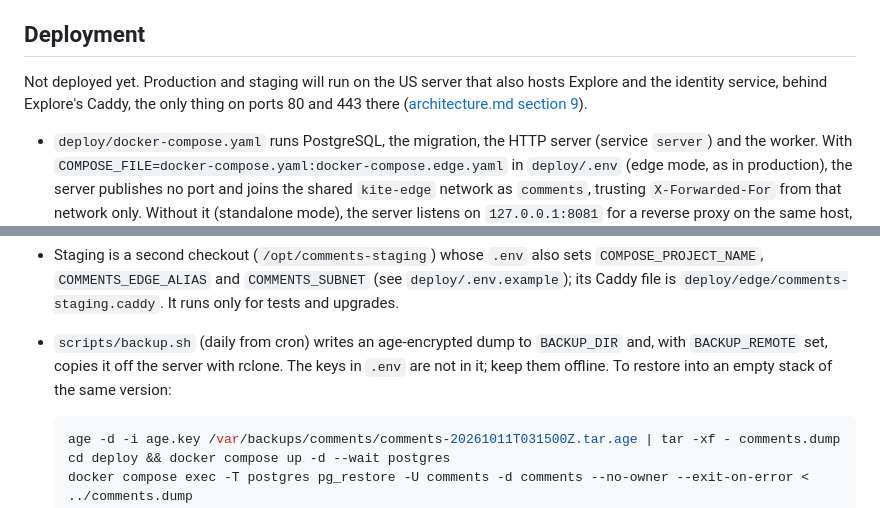
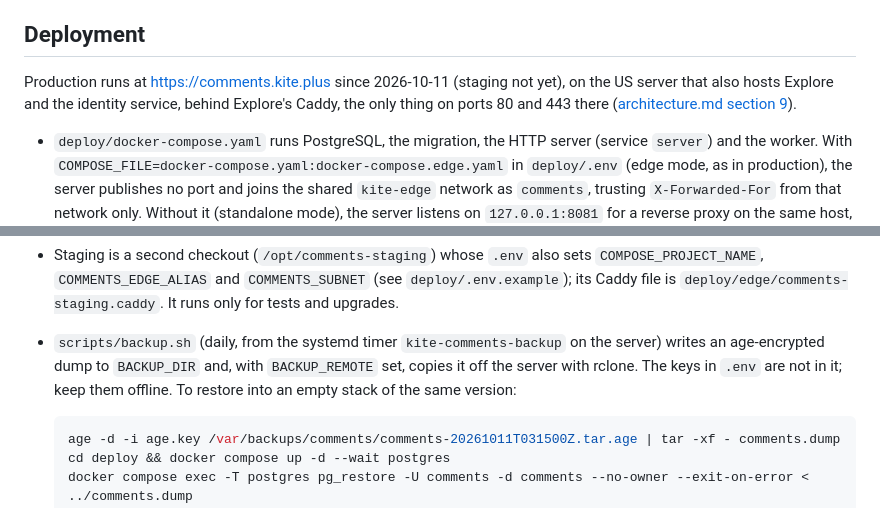
Before and after one commit to kite-plus/comments, a Markdown page: README.md, 2 parts joined by grey strips. GitHub-like rendering.

Commit message:
docs(readme): note the production deployment

````diff
--- a/README.md
+++ b/README.md
@@ -58,7 +58,7 @@ make e2e-real   # the browser test against the real local identity stack and mak
 
 ## Deployment
 
-Not deployed yet. Production and staging will run on the US server that also hosts Explore and the identity service, behind Explore's Caddy, the only thing on ports 80 and 443 there ([architecture.md section 9](docs/design/architecture.md#9-部署与运维)).
+Production runs at https://comments.kite.plus since 2026-10-11 (staging not yet), on the US server that also hosts Explore and the identity service, behind Explore's Caddy, the only thing on ports 80 and 443 there ([architecture.md section 9](docs/design/architecture.md#9-部署与运维)).
 
 - `deploy/docker-compose.yaml` runs PostgreSQL, the migration, the HTTP server (service `server`) and the worker. With `COMPOSE_FILE=docker-compose.yaml:docker-compose.edge.yaml` in `deploy/.env` (edge mode, as in production), the server publishes no port and joins the shared `kite-edge` network as `comments`, trusting `X-Forwarded-For` from that network only. Without it (standalone mode), the server listens on `127.0.0.1:8081` for a reverse proxy on the same host, and `deploy/Caddyfile` is the site block.
 - `deploy/edge/comments.caddy` and `comments-routes.caddyfile` go into Explore's `sites/` directory, then `docker compose exec caddy caddy reload --config /etc/caddy/Caddyfile` there. The routes file holds the Cookie rules for both modes.
@@ -72,7 +72,7 @@ Not deployed yet. Production and staging will run on the US server that also hos
   ```
 
 - Staging is a second checkout (`/opt/comments-staging`) whose `.env` also sets `COMPOSE_PROJECT_NAME`, `COMMENTS_EDGE_ALIAS` and `COMMENTS_SUBNET` (see `deploy/.env.example`); its Caddy file is `deploy/edge/comments-staging.caddy`. It runs only for tests and upgrades.
-- `scripts/backup.sh` (daily from cron) writes an age-encrypted dump to `BACKUP_DIR` and, with `BACKUP_REMOTE` set, copies it off the server with rclone. The keys in `.env` are not in it; keep them offline. To restore into an empty stack of the same version:
+- `scripts/backup.sh` (daily, from the systemd timer `kite-comments-backup` on the server) writes an age-encrypted dump to `BACKUP_DIR` and, with `BACKUP_REMOTE` set, copies it off the server with rclone. The keys in `.env` are not in it; keep them offline. To restore into an empty stack of the same version:
 
   ```sh
   age -d -i age.key /var/backups/comments/comments-20261011T031500Z.tar.age | tar -xf - comments.dump
````
